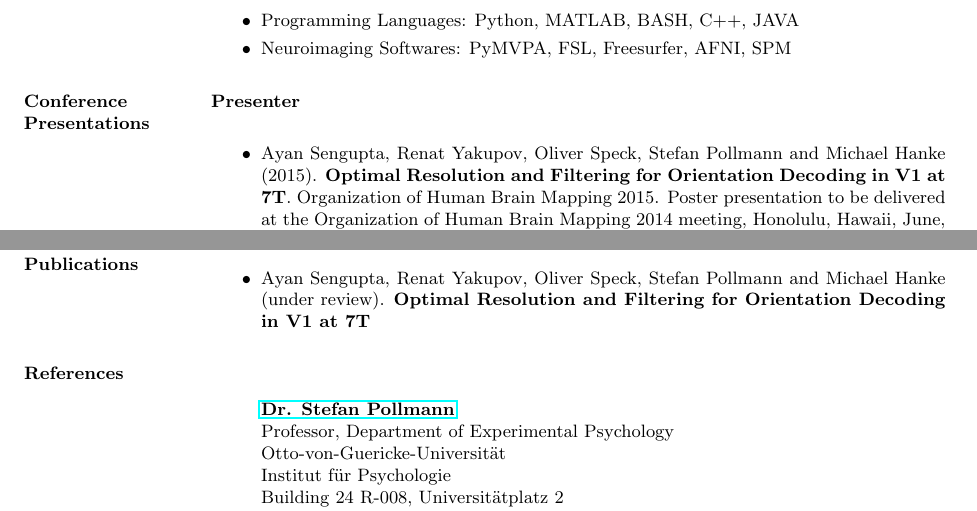
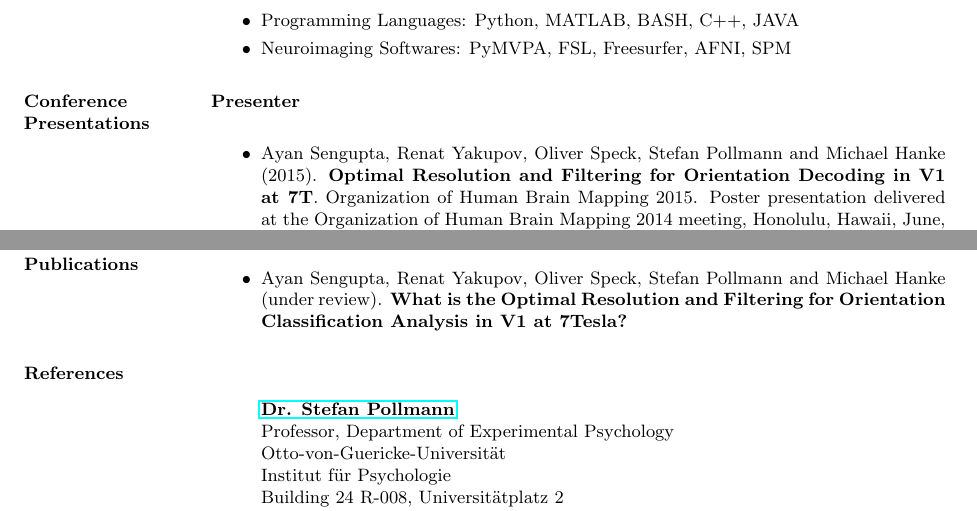
Before and after one commit to ayansengupta/My_Resume, a LaTeX CV (Latex_Resume/resume.tex): two parts of pages 2 and 3 of 3, joined at a grey line, cut so that both start at the same text. Compiled offline with pdfLaTeX.

Commit message:
update resume for deepmind

```diff
--- a/Latex_Resume/resume.tex
+++ b/Latex_Resume/resume.tex
@@ -122,7 +122,7 @@ Cognizant Technology Solutions \hfill India\\
 \section{Conference Presentations}
 \textbf{Presenter}
 \begin{itemize}
-    \item Ayan Sengupta, Renat Yakupov, Oliver Speck, Stefan Pollmann and Michael Hanke (2015). \textbf{Optimal Resolution and Filtering for Orientation Decoding in V1 at 7T}. Organization of Human Brain Mapping 2015.  Poster presentation to be delivered at the Organization of Human Brain Mapping 2014 meeting, Honolulu, Hawaii, June, 2015.
+    \item Ayan Sengupta, Renat Yakupov, Oliver Speck, Stefan Pollmann and Michael Hanke (2015). \textbf{Optimal Resolution and Filtering for Orientation Decoding in V1 at 7T}. Organization of Human Brain Mapping 2015.  Poster presentation delivered at the Organization of Human Brain Mapping 2014 meeting, Honolulu, Hawaii, June, 2015.
 
     \item Ayan Sengupta, Cecile Madjar and Samir Das (2014). \href{https://github.com/aces/DICOM_anonymizer/blob/master/README.md}{\textbf{Anonymizer Tool for DICOM header information}} Organization of Human Brain Mapping 2014. The software was conceived, developed and presented in collaboration with LORIS team of McGill University at the Organization of Human Brain Mapping Hackathon, Berlin, June, 2014.
 
@@ -136,7 +136,7 @@ Cognizant Technology Solutions \hfill India\\
 
 \section{Peer Reviewed Publications}
 \begin{itemize}
-    \item Ayan Sengupta, Renat Yakupov, Oliver Speck, Stefan Pollmann and Michael Hanke (under review). \textbf{Optimal Resolution and Filtering for Orientation Decoding in V1 at 7T}
+    \item Ayan Sengupta, Renat Yakupov, Oliver Speck, Stefan Pollmann and Michael Hanke (under review). \textbf{What is the Optimal Resolution and Filtering for Orientation Classification Analysis in V1 at 7Tesla?}
 
 \end{itemize}
 
```
